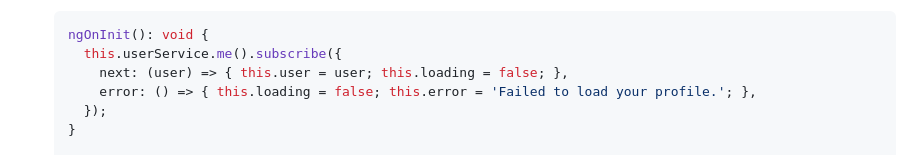
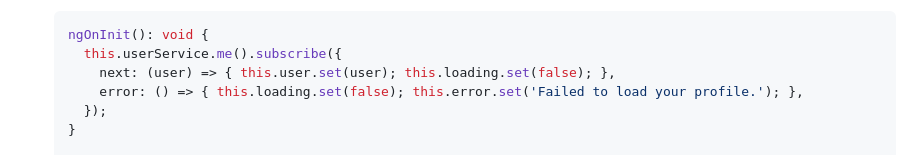
Before and after one commit to JavierIncio/BookSocial, a Markdown page: docs/GUIDE.md, the part around one of its changes. Rendered like a GitHub page.

````diff
--- a/docs/GUIDE.md
+++ b/docs/GUIDE.md
@@ -2379,8 +2385,8 @@ Antes de renderizar la app, Angular intenta renovar la sesión con el refresh to
   ```ts
   ngOnInit(): void {
     this.userService.me().subscribe({
-      next: (user) => { this.user = user; this.loading = false; },
-      error: () => { this.loading = false; this.error = 'Failed to load your profile.'; },
+      next: (user) => { this.user.set(user); this.loading.set(false); },
+      error: () => { this.loading.set(false); this.error.set('Failed to load your profile.'); },
     });
   }
 
````
Also changed, not shown: other parts of docs/GUIDE.md (+26 -20 lines).
